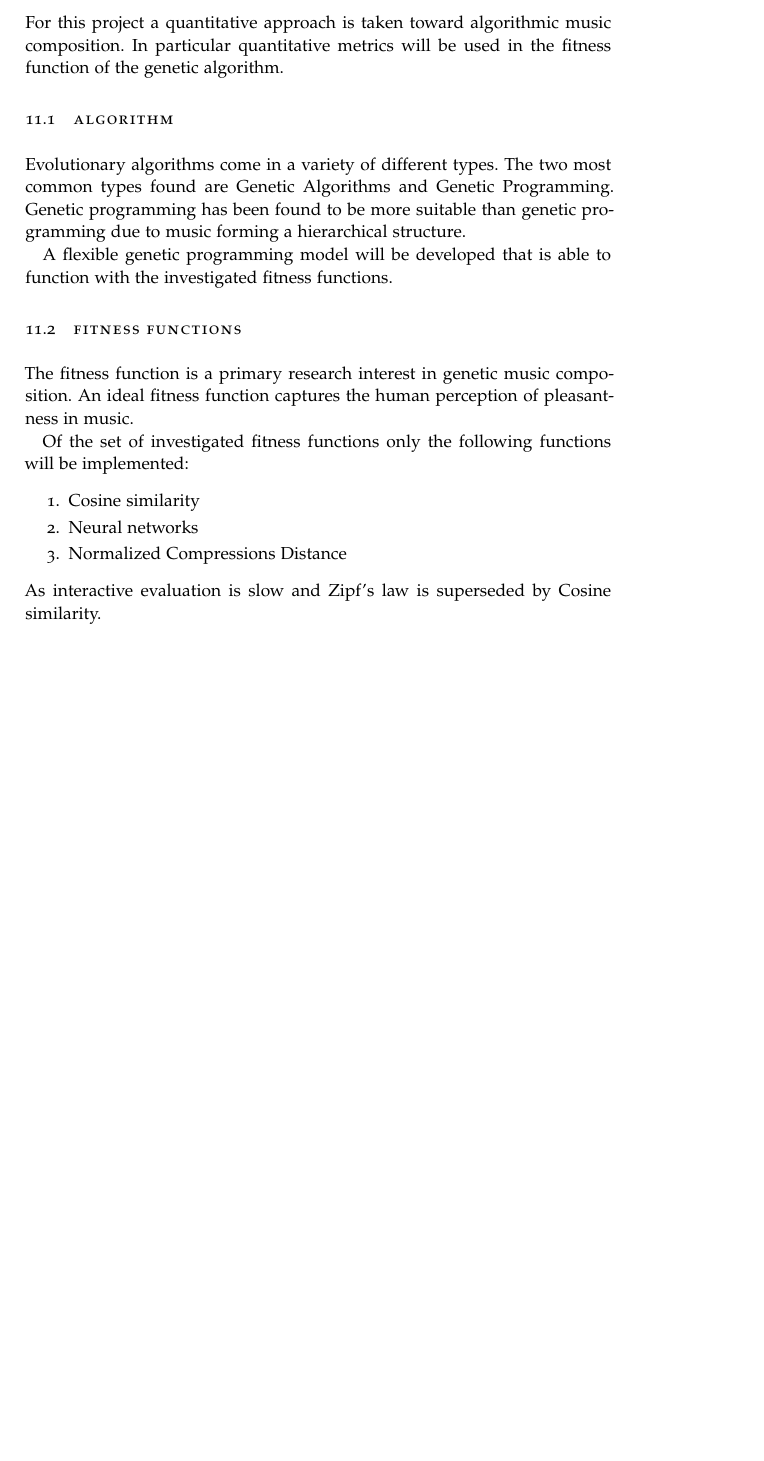
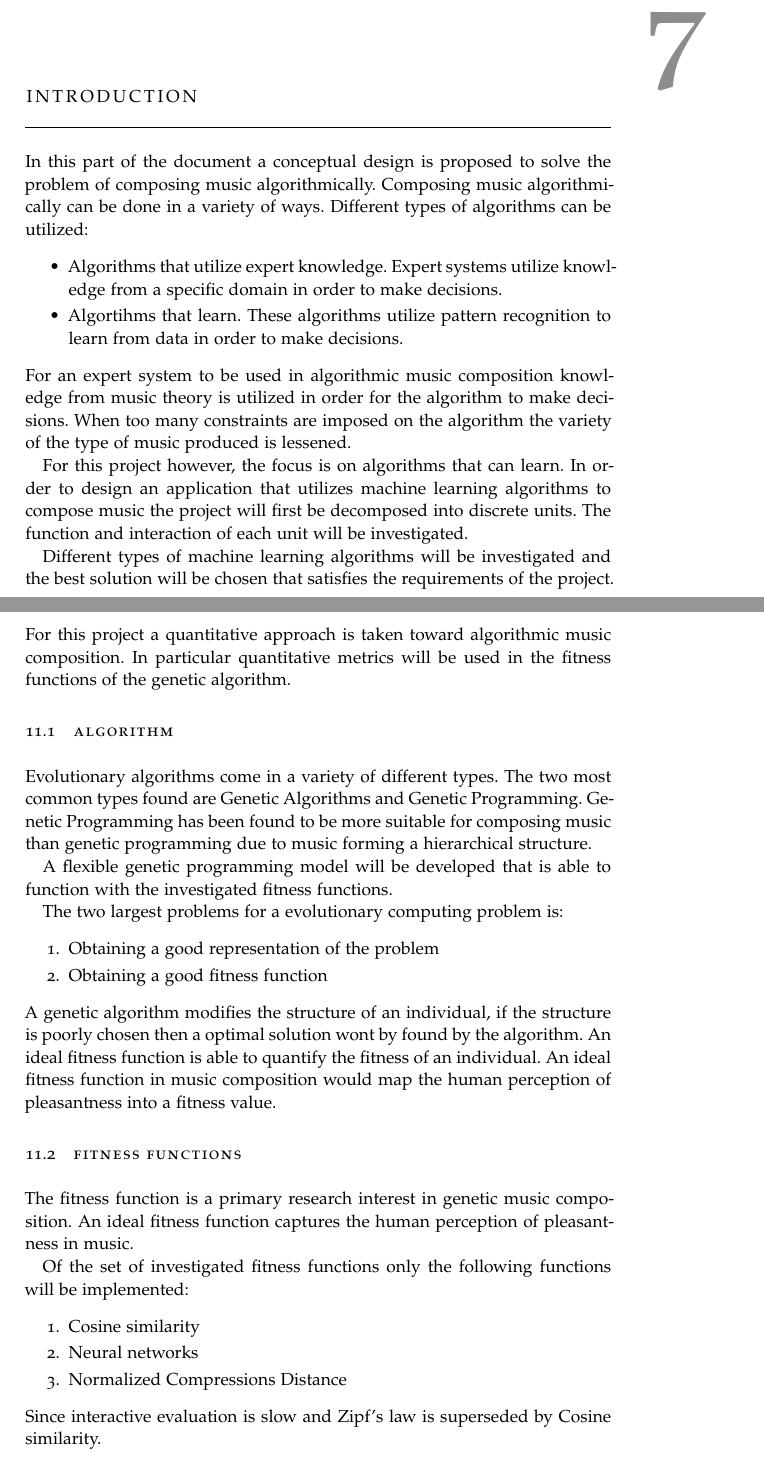
Before and after one commit to 1gn1t0r/Final-Year-Report, a LaTeX thesis (Latex/Report.tex, which reads Latex/Chapters/Chapter03.tex): part of page 47 of 61 before the commit and two parts of pages 40 and 47 of 62 after it, the two joined at a grey line, cut at the place of the change, the shorter picture padded with empty space. Compiled offline with pdfLaTeX; a missing font is replaced by an installed copy or a similar font; an older LaTeX class or package is replaced by its successor.

Commit message:
Conceptual Design 2

```diff
--- a/Latex/Chapters/Chapter03.tex
+++ b/Latex/Chapters/Chapter03.tex
@@ -1,2 +1,14 @@
 %!TEX root = ../Report.tex
 %************************************************
+\chapter{Introduction}
+In this part of the document a conceptual design is proposed to solve the problem of composing music algorithmically.
+Composing music algorithmically can be done in a variety of ways. Different types of algorithms can be utilized:
+\begin{itemize}
+\item Algorithms that utilize expert knowledge. Expert systems utilize knowledge from a specific domain in order to make decisions.
+\item Algortihms that learn. These algorithms utilize pattern recognition to learn from data in order to make decisions.
+\end{itemize}
+For an expert system to be used in algorithmic music composition knowledge from music theory is utilized in order for the algorithm to make decisions. When too many constraints are imposed on the algorithm the variety of the type of music produced is lessened.
+
+For this project however, the focus is on algorithms that can learn. In order to design an application that utilizes machine learning algorithms to compose music the project will first be decomposed into discrete units. The function and interaction of each unit will be investigated.
+
+Different types of machine learning algorithms will be investigated and the best solution will be chosen that satisfies the requirements of the project.
@@ -122,16 +130,23 @@ In section \ref{sec:chapfitness} the following fitness functions were covered:
 Figure \ref{ims:geneticflow} indicates the flow for a genetic algorithm/program.
 
 \chapter{Methodology}
-For this project a quantitative approach is taken toward algorithmic music composition. In particular quantitative metrics will be used in the fitness function of the genetic algorithm.
+For this project a quantitative approach is taken toward algorithmic music composition. In particular quantitative metrics will be used in the fitness functions of the genetic algorithm.
 
 \section{Algorithm}
-Evolutionary algorithms come in a variety of different types. The two most common types found are Genetic Algorithms and Genetic Programming. Genetic programming has been found to be more suitable than genetic programming due to music forming a hierarchical structure.
+Evolutionary algorithms come in a variety of different types. The two most common types found are Genetic Algorithms and Genetic Programming. Genetic Programming has been found to be more suitable for composing music than genetic programming due to music forming a hierarchical structure.
 
 A flexible genetic programming model will be developed that is able to function with the investigated fitness functions.
 
+The two largest problems for a evolutionary computing problem is:
+\begin{enumerate}
+\item Obtaining a good representation of the problem
+\item Obtaining a good fitness function
+\end{enumerate}
+A genetic algorithm modifies the structure of an individual, if the structure is poorly chosen then a optimal solution wont by found by the algorithm.
+An ideal fitness function is able to quantify the fitness of an individual. An ideal fitness function in music composition would map the human perception of pleasantness into a fitness value.
+
 \section{Fitness functions}
 The fitness function is a primary research interest in genetic music composition. An ideal fitness function captures the human perception of pleasantness in music.
-
 
 Of the set of investigated fitness functions only the following functions will be implemented:
 \begin{enumerate}
@@ -139,6 +154,6 @@ Of the set of investigated fitness functions only the following functions will b
 \item Neural networks
 \item Normalized Compressions Distance
 \end{enumerate}
-As interactive evaluation is slow and Zipf's law is superseded by Cosine similarity.
+Since interactive evaluation is slow and Zipf's law is superseded by Cosine similarity.
 
 \section{Music Representation}
```
Also changed, not shown: Latex/Chapters/Chapter02.tex (+0 -3 lines), Latex/Report.pdf, images/operational_flow.pdf (added), Latex/Chapters/Chapter03.tex (44 more changed lines), 1 other file.
